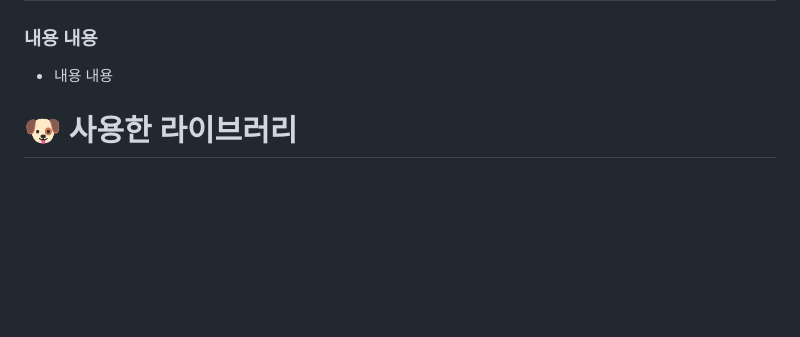
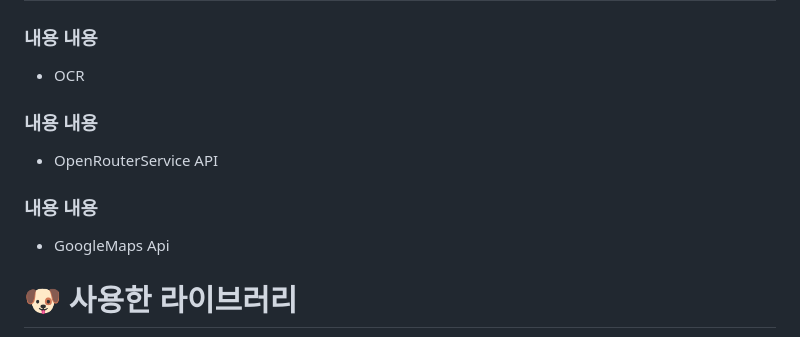
Before and after one commit to shinhan3/mungzoup, a Markdown page: README.md, the part around the change. Drawn GitHub-style; blank space fills up the shorter version.

```diff
--- a/README.md
+++ b/README.md
@@ -99,7 +99,12 @@
 
 # 🐶 사용한 API
 ### 내용 내용
-- 내용 내용
+- OCR
+### 내용 내용
+- OpenRouterService API
+### 내용 내용
+- GoogleMaps Api
+
 
 # 🐶 사용한 라이브러리
 - 내용 내용
```
